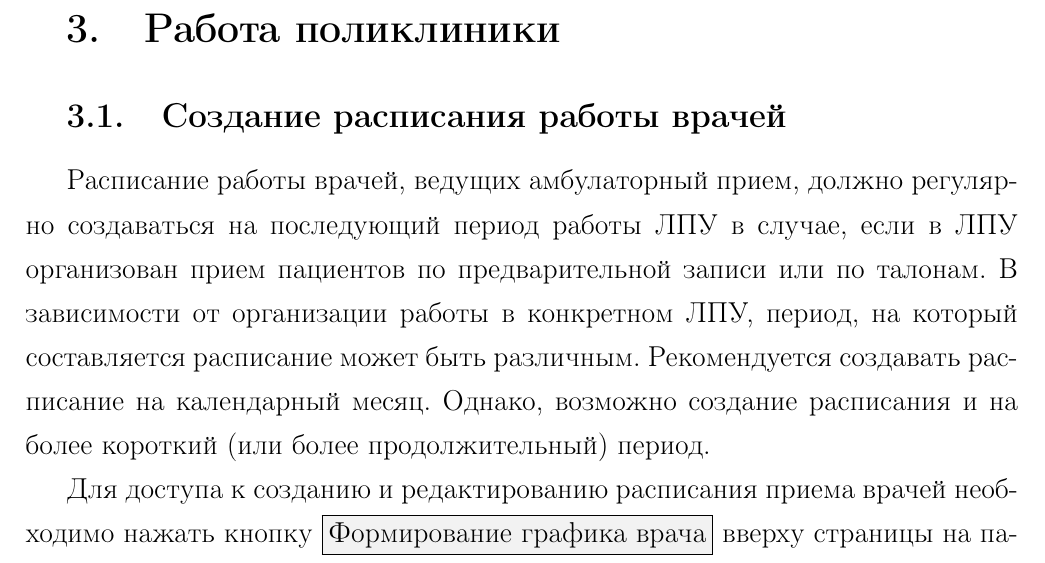
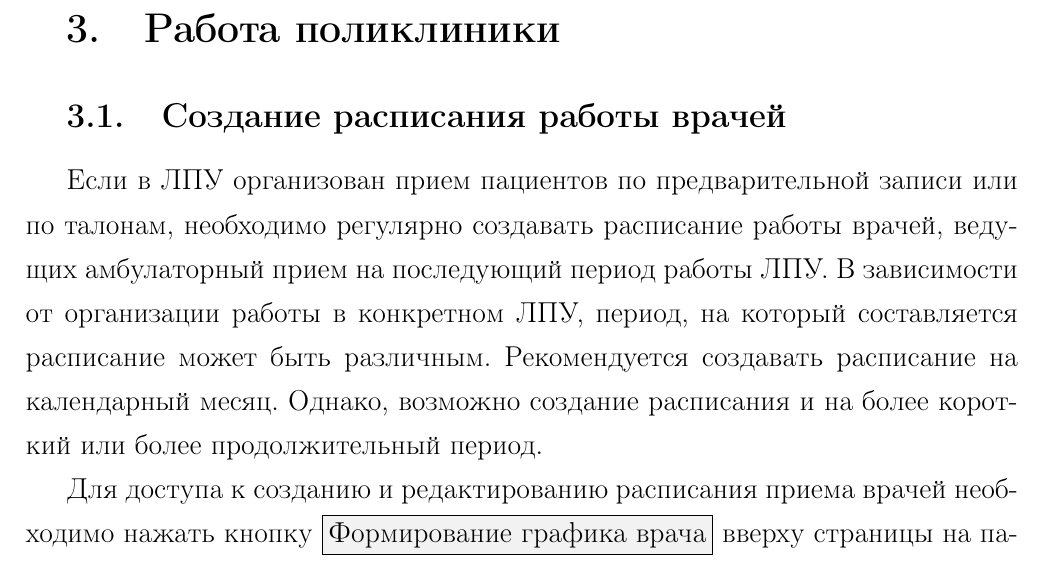
Before and after one commit to MarsStirner/docs, a LaTeX document (РП Webmis A/main_ug.tex, which reads РП Webmis A/policl_ug.tex): part of page 31 of 42, cut so that both start at the same text. Compiled offline with pdfLaTeX.

Commit message:
РП Webmis Амбудатория: pdf и readme

```diff
--- a/РП Webmis A/policl_ug.tex
+++ b/РП Webmis A/policl_ug.tex
@@ -3,7 +3,7 @@
 
 \subsection{Создание расписания работы врачей}
 
-Расписание работы врачей, ведущих амбулаторный прием, должно регулярно создаваться на последующий период работы ЛПУ в случае, если в ЛПУ организован прием пациентов по предварительной записи или по талонам. В зависимости от организации работы в конкретном ЛПУ, период, на который составляется расписание может быть различным. Рекомендуется создавать расписание на календарный месяц. Однако, возможно создание расписания и на более короткий (или более продолжительный) период.
+Если в ЛПУ организован прием пациентов по предварительной записи или по талонам, необходимо регулярно создавать расписание работы врачей, ведущих амбулаторный прием на последующий период работы ЛПУ. В зависимости от организации работы в конкретном ЛПУ, период, на который составляется расписание может быть различным. Рекомендуется создавать расписание на календарный месяц. Однако, возможно создание расписания и на более короткий или более продолжительный период.
 
 Для доступа к созданию и редактированию расписания приема врачей необходимо нажать кнопку \btn{Формирование графика врача} вверху страницы на панели управления, либо нажать на блок \dm{Графики работы врачей} на главной странице системы (Рисунок \ref{img_gen_main}). Будет осуществлен переход на страницу \dm{График врача} (Рисунок \ref{img_pol_ttbl1}).
 
```
Also changed, not shown: РП Webmis A/main_ug.pdf (added), РП Webmis A/readme.txt (added), РП Webmis A/policl_ug.tex (4 more changed lines).
